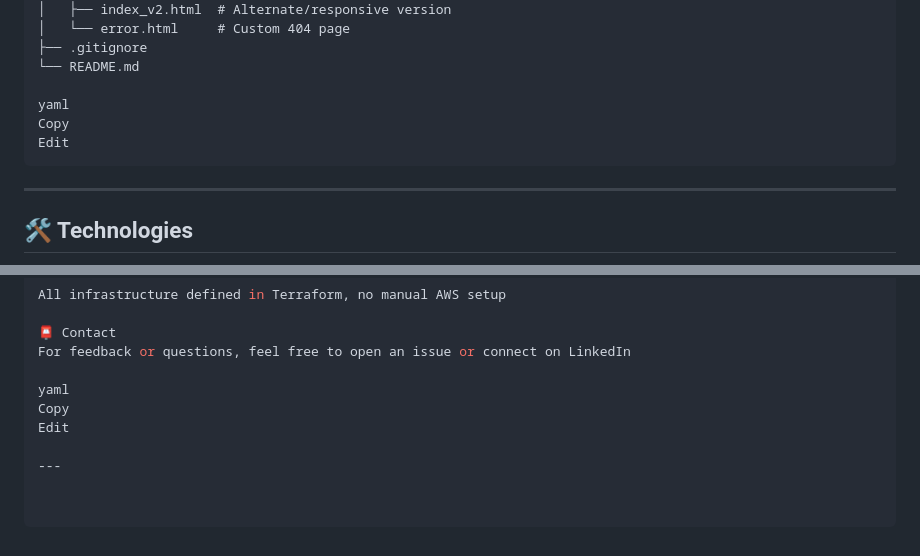
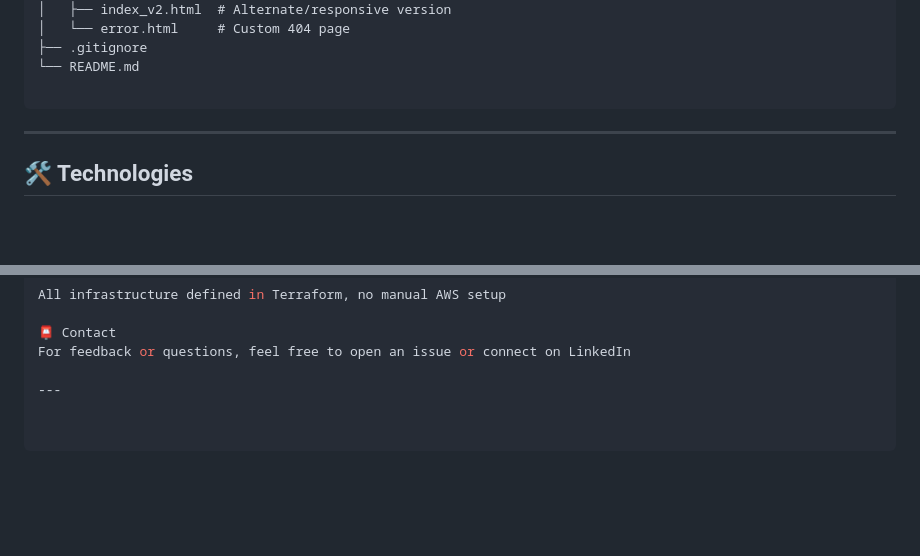
Before and after one commit to shimon066536/devops-resume-terraform, a Markdown page: README.md, 2 parts joined by grey strips. Rendered like a GitHub page; blank space fills up the shorter version.

````diff
--- a/README.md
+++ b/README.md
@@ -59,9 +59,6 @@ This project demonstrates real-world **Infrastructure as Code (IaC)** using **Te
 ├── .gitignore
 └── README.md
 
-yaml
-Copy
-Edit
 ```
 ---
 
@@ -128,8 +125,4 @@ All infrastructure defined in Terraform, no manual AWS setup
 📮 Contact
 For feedback or questions, feel free to open an issue or connect on LinkedIn
 
-yaml
-Copy
-Edit
-
 ---
````
